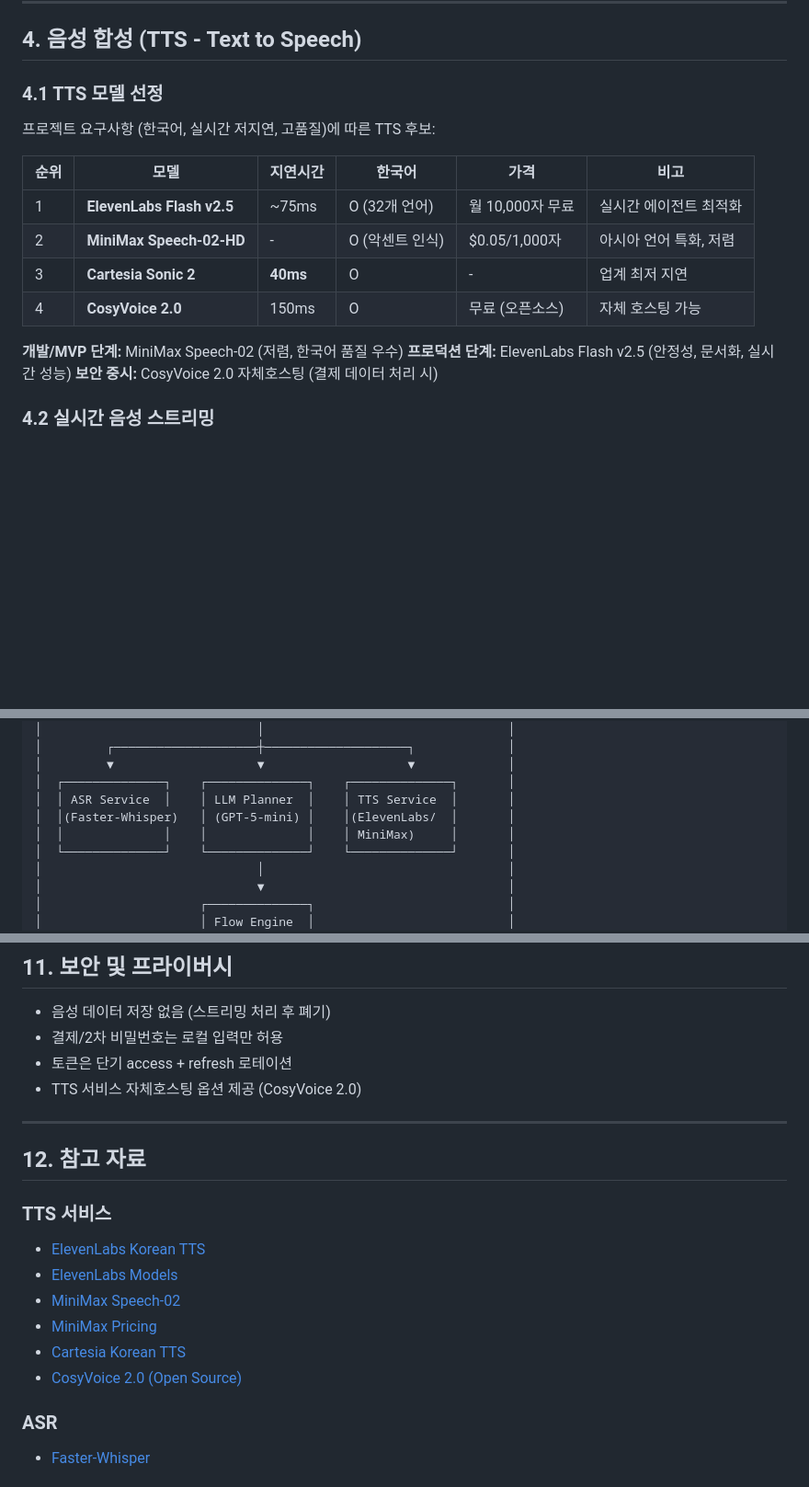
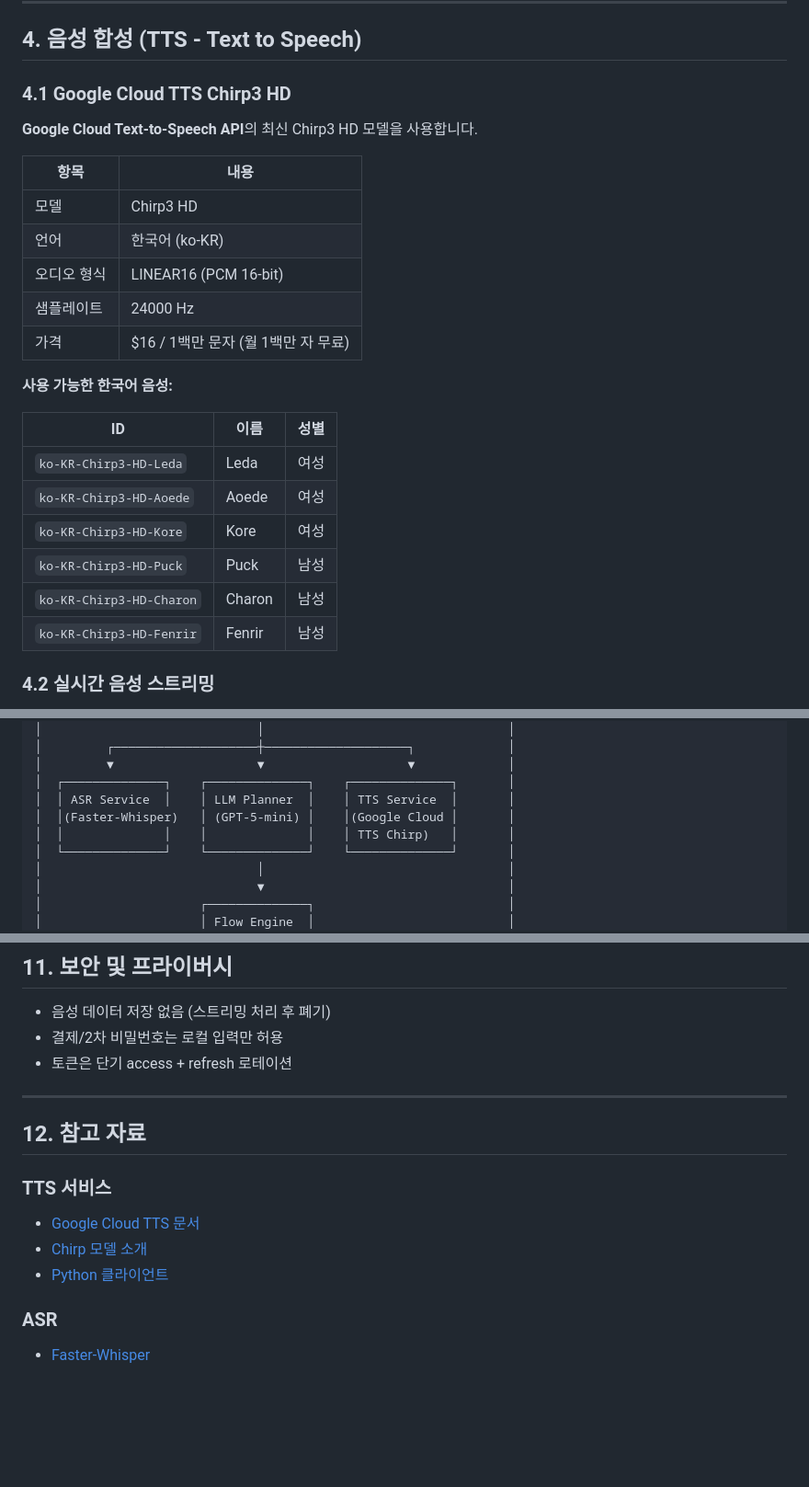
Before and after one commit to Jaeboong/hearbe, a Markdown page: AI/README.md, 3 parts joined by grey strips. Shown at 92% size. Rendered like a GitHub page; blank space fills up the shorter version.

Commit message:
feat: TTS관련 문서삭제및 README.md 업데이트

```diff
--- a/AI/README.md
+++ b/AI/README.md
@@ -186,20 +186,28 @@ pytest tests/ -v
 
 ## 4. 음성 합성 (TTS - Text to Speech)
 
-### 4.1 TTS 모델 선정
+### 4.1 Google Cloud TTS Chirp3 HD
 
-프로젝트 요구사항 (한국어, 실시간 저지연, 고품질)에 따른 TTS 후보:
+**Google Cloud Text-to-Speech API**의 최신 Chirp3 HD 모델을 사용합니다.
 
-| 순위 | 모델                      | 지연시간 | 한국어          | 가격             | 비고                   |
-| ---- | ------------------------- | -------- | --------------- | ---------------- | ---------------------- |
-| 1    | **ElevenLabs Flash v2.5** | ~75ms    | O (32개 언어)   | 월 10,000자 무료 | 실시간 에이전트 최적화 |
-| 2    | **MiniMax Speech-02-HD**  | -        | O (악센트 인식) | $0.05/1,000자    | 아시아 언어 특화, 저렴 |
-| 3    | **Cartesia Sonic 2**      | **40ms** | O               | -                | 업계 최저 지연         |
-| 4    | **CosyVoice 2.0**         | 150ms    | O               | 무료 (오픈소스)  | 자체 호스팅 가능       |
+| 항목 | 내용 |
+| ---- | ---- |
+| 모델 | Chirp3 HD |
+| 언어 | 한국어 (ko-KR) |
+| 오디오 형식 | LINEAR16 (PCM 16-bit) |
+| 샘플레이트 | 24000 Hz |
+| 가격 | $16 / 1백만 문자 (월 1백만 자 무료) |
 
-**개발/MVP 단계:** MiniMax Speech-02 (저렴, 한국어 품질 우수)
-**프로덕션 단계:** ElevenLabs Flash v2.5 (안정성, 문서화, 실시간 성능)
-**보안 중시:** CosyVoice 2.0 자체호스팅 (결제 데이터 처리 시)
+**사용 가능한 한국어 음성:**
+
+| ID | 이름 | 성별 |
+| -- | ---- | ---- |
+| `ko-KR-Chirp3-HD-Leda` | Leda | 여성 |
+| `ko-KR-Chirp3-HD-Aoede` | Aoede | 여성 |
+| `ko-KR-Chirp3-HD-Kore` | Kore | 여성 |
+| `ko-KR-Chirp3-HD-Puck` | Puck | 남성 |
+| `ko-KR-Chirp3-HD-Charon` | Charon | 남성 |
+| `ko-KR-Chirp3-HD-Fenrir` | Fenrir | 남성 |
 
 ### 4.2 실시간 음성 스트리밍
 
@@ -327,8 +335,8 @@ pytest tests/ -v
 │         ▼                    ▼                    ▼             │
 │  ┌──────────────┐    ┌──────────────┐    ┌──────────────┐       │
 │  │ ASR Service  │    │ LLM Planner  │    │ TTS Service  │       │
-│  │(Faster-Whisper)   │ (GPT-5-mini) │    │(ElevenLabs/  │       │
-│  │              │    │              │    │ MiniMax)     │       │
+│  │(Faster-Whisper)   │ (GPT-5-mini) │    │(Google Cloud │       │
+│  │              │    │              │    │ TTS Chirp)   │       │
 │  └──────────────┘    └──────────────┘    └──────────────┘       │
 │                              │                                  │
 │                              ▼                                  │
@@ -375,7 +383,6 @@ pytest tests/ -v
 - 음성 데이터 저장 없음 (스트리밍 처리 후 폐기)
 - 결제/2차 비밀번호는 로컬 입력만 허용
 - 토큰은 단기 access + refresh 로테이션
-- TTS 서비스 자체호스팅 옵션 제공 (CosyVoice 2.0)
 
 ---
 
@@ -383,12 +390,9 @@ pytest tests/ -v
 
 ### TTS 서비스
 
-- [ElevenLabs Korean TTS](https://elevenlabs.io/text-to-speech/korean)
-- [ElevenLabs Models](https://elevenlabs.io/docs/overview/models)
-- [MiniMax Speech-02](https://fal.ai/models/fal-ai/minimax/speech-02-hd)
-- [MiniMax Pricing](https://www.minimax.io/price)
-- [Cartesia Korean TTS](https://cartesia.ai/languages/korean)
-- [CosyVoice 2.0 (Open Source)](https://www.siliconflow.com/articles/en/best-open-source-text-to-speech-models)
+- [Google Cloud TTS 문서](https://cloud.google.com/text-to-speech/docs)
+- [Chirp 모델 소개](https://cloud.google.com/text-to-speech/docs/chirp)
+- [Python 클라이언트](https://cloud.google.com/python/docs/reference/texttospeech/latest)
 
 ### ASR
 
```
Also changed, not shown: other parts of AI/README.md (+1 -1 lines), 1 other file.
